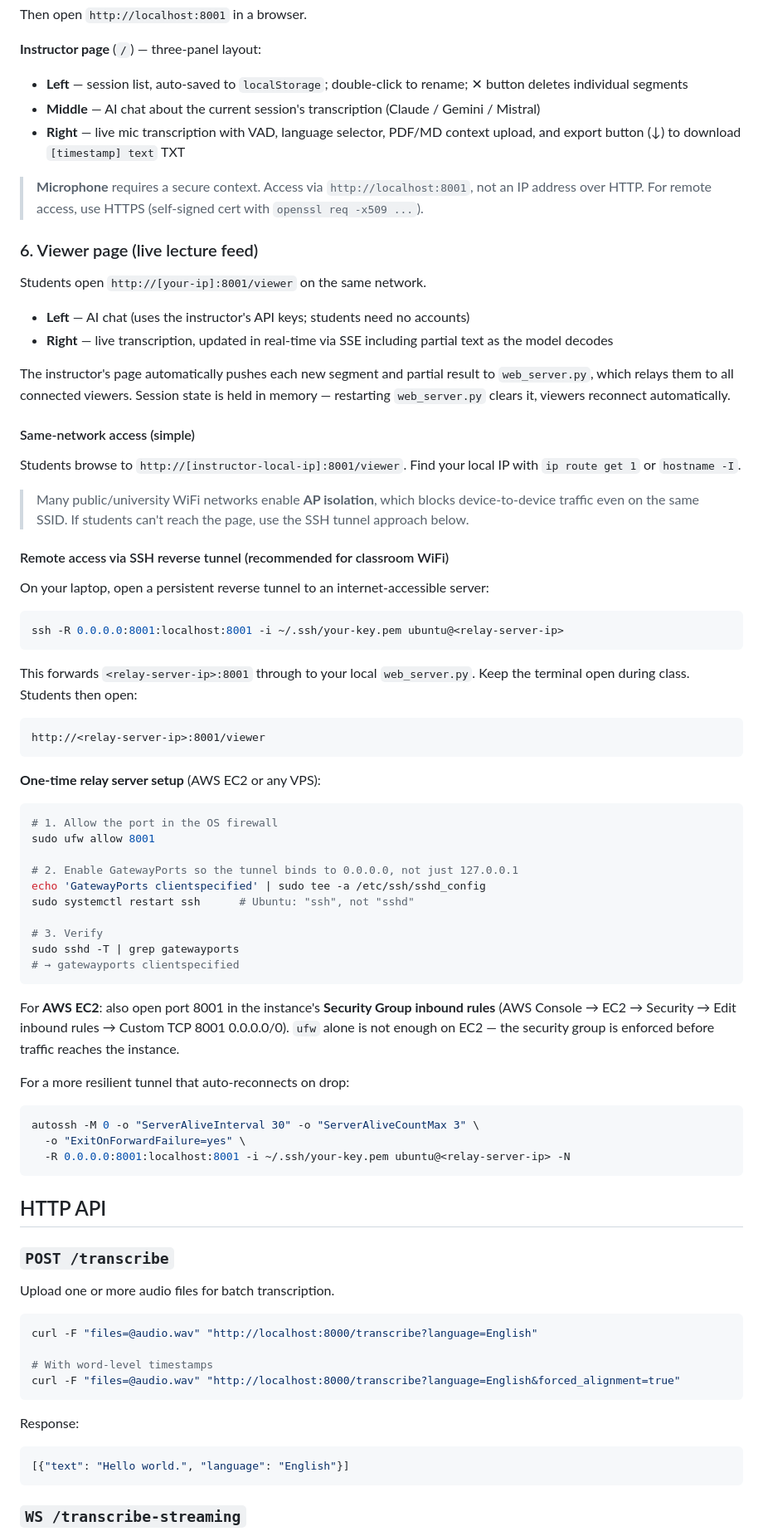
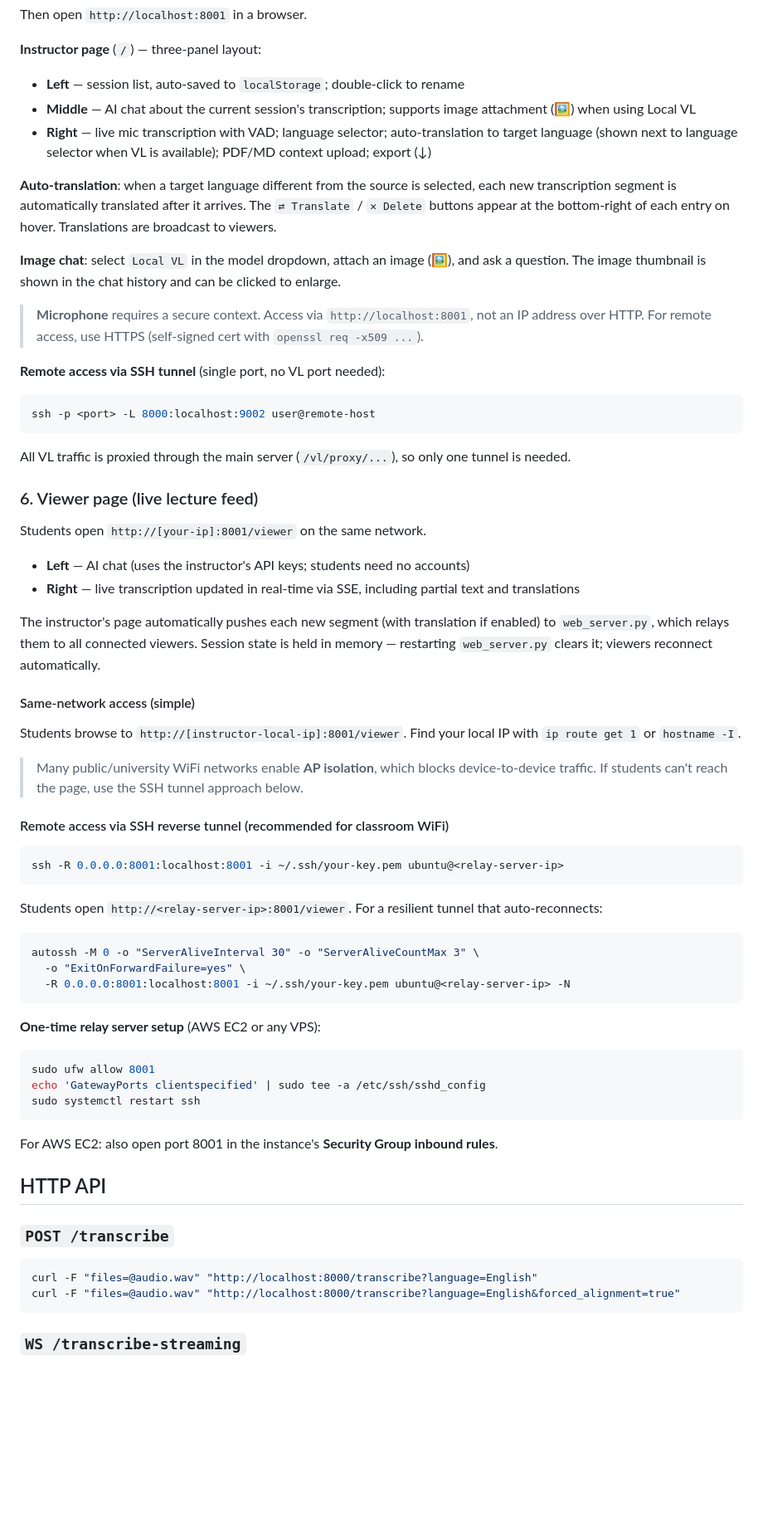
Before and after one commit to leondgarse/qwen_asr_web, a Markdown page: README.md, the part around one of its changes. Shown at 83% size. Rendered like a GitHub page; blank space fills up the shorter version.

````diff
--- a/README.md
+++ b/README.md
@@ -129,59 +135,46 @@ MISTRAL_API_KEY=...        python web_server.py   # Mistral
 Then open `http://localhost:8001` in a browser.
 
 **Instructor page** (`/`) — three-panel layout:
-- **Left** — session list, auto-saved to `localStorage`; double-click to rename; ✕ button deletes individual segments
-- **Middle** — AI chat about the current session's transcription (Claude / Gemini / Mistral)
-- **Right** — live mic transcription with VAD, language selector, PDF/MD context upload, and export button (↓) to download `[timestamp] text` TXT
+- **Left** — session list, auto-saved to `localStorage`; double-click to rename
+- **Middle** — AI chat about the current session's transcription; supports image attachment (🖼) when using Local VL
+- **Right** — live mic transcription with VAD; language selector; auto-translation to target language (shown next to language selector when VL is available); PDF/MD context upload; export (↓)
+
+**Auto-translation**: when a target language different from the source is selected, each new transcription segment is automatically translated after it arrives. The `⇄ Translate` / `✕ Delete` buttons appear at the bottom-right of each entry on hover. Translations are broadcast to viewers.
+
+**Image chat**: select `Local VL` in the model dropdown, attach an image (🖼), and ask a question. The image thumbnail is shown in the chat history and can be clicked to enlarge.
 
 > **Microphone** requires a secure context. Access via `http://localhost:8001`, not an IP address over HTTP. For remote access, use HTTPS (self-signed cert with `openssl req -x509 ...`).
+
+**Remote access via SSH tunnel** (single port, no VL port needed):
+
+```bash
+ssh -p <port> -L 8000:localhost:9002 user@remote-host
+```
+
+All VL traffic is proxied through the main server (`/vl/proxy/...`), so only one tunnel is needed.
 
 ### 6. Viewer page (live lecture feed)
 
 Students open `http://[your-ip]:8001/viewer` on the same network.
 
 - **Left** — AI chat (uses the instructor's API keys; students need no accounts)
-- **Right** — live transcription, updated in real-time via SSE including partial text as the model decodes
+- **Right** — live transcription updated in real-time via SSE, including partial text and translations
 
-The instructor's page automatically pushes each new segment and partial result to `web_server.py`, which relays them to all connected viewers. Session state is held in memory — restarting `web_server.py` clears it, viewers reconnect automatically.
+The instructor's page automatically pushes each new segment (with translation if enabled) to `web_server.py`, which relays them to all connected viewers. Session state is held in memory — restarting `web_server.py` clears it; viewers reconnect automatically.
 
 #### Same-network access (simple)
 
 Students browse to `http://[instructor-local-ip]:8001/viewer`. Find your local IP with `ip route get 1` or `hostname -I`.
 
-> Many public/university WiFi networks enable **AP isolation**, which blocks device-to-device traffic even on the same SSID. If students can't reach the page, use the SSH tunnel approach below.
+> Many public/university WiFi networks enable **AP isolation**, which blocks device-to-device traffic. If students can't reach the page, use the SSH tunnel approach below.
 
 #### Remote access via SSH reverse tunnel (recommended for classroom WiFi)
-
-On your laptop, open a persistent reverse tunnel to an internet-accessible server:
 
 ```bash
 ssh -R 0.0.0.0:8001:localhost:8001 -i ~/.ssh/your-key.pem ubuntu@<relay-server-ip>
 ```
 
-This forwards `<relay-server-ip>:8001` through to your local `web_server.py`. Keep the terminal open during class. Students then open:
-
-```
-http://<relay-server-ip>:8001/viewer
-```
-
-**One-time relay server setup** (AWS EC2 or any VPS):
-
-```bash
-# 1. Allow the port in the OS firewall
-sudo ufw allow 8001
-
-# 2. Enable GatewayPorts so the tunnel binds to 0.0.0.0, not just 127.0.0.1
-echo 'GatewayPorts clientspecified' | sudo tee -a /etc/ssh/sshd_config
-sudo systemctl restart ssh      # Ubuntu: "ssh", not "sshd"
-
-# 3. Verify
-sudo sshd -T | grep gatewayports
-# → gatewayports clientspecified
-```
-
-For **AWS EC2**: also open port 8001 in the instance's **Security Group inbound rules** (AWS Console → EC2 → Security → Edit inbound rules → Custom TCP 8001 0.0.0.0/0). `ufw` alone is not enough on EC2 — the security group is enforced before traffic reaches the instance.
-
-For a more resilient tunnel that auto-reconnects on drop:
+Students open `http://<relay-server-ip>:8001/viewer`. For a resilient tunnel that auto-reconnects:
 
 ```bash
 autossh -M 0 -o "ServerAliveInterval 30" -o "ServerAliveCountMax 3" \
@@ -189,22 +182,23 @@ autossh -M 0 -o "ServerAliveInterval 30" -o "ServerAliveCountMax 3" \
   -R 0.0.0.0:8001:localhost:8001 -i ~/.ssh/your-key.pem ubuntu@<relay-server-ip> -N
 ```
 
+**One-time relay server setup** (AWS EC2 or any VPS):
+
+```bash
+sudo ufw allow 8001
+echo 'GatewayPorts clientspecified' | sudo tee -a /etc/ssh/sshd_config
+sudo systemctl restart ssh
+```
+
+For AWS EC2: also open port 8001 in the instance's **Security Group inbound rules**.
+
 ## HTTP API
 
 ### `POST /transcribe`
 
-Upload one or more audio files for batch transcription.
-
 ```bash
 curl -F "files=@audio.wav" "http://localhost:8000/transcribe?language=English"
-
-# With word-level timestamps
 curl -F "files=@audio.wav" "http://localhost:8000/transcribe?language=English&forced_alignment=true"
 ```
 
-Response:
-```json
-[{"text": "Hello world.", "language": "English"}]
-```
-
 ### `WS /transcribe-streaming`
````
Also changed, not shown: other parts of README.md (+22 -10 lines), CLAUDE.md (+52 -50 lines).
